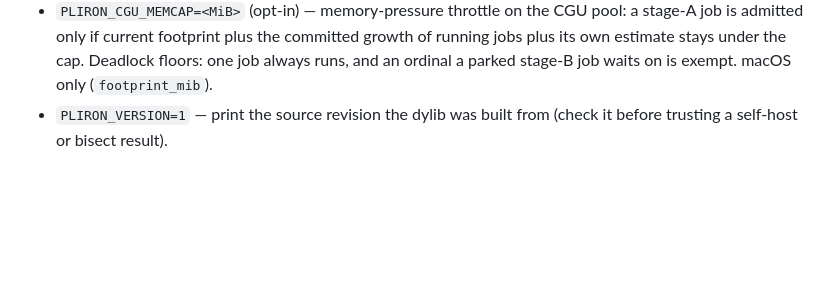
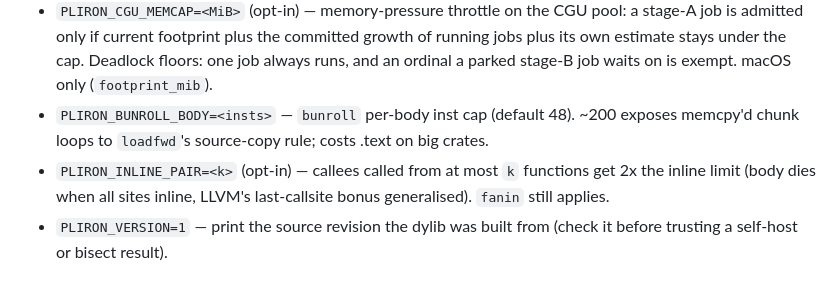
Before and after one commit to haydenflinner/rustc_codegen_pliron, a Markdown page: AGENTS.md, the part around the change. Drawn GitHub-style; blank space fills up the shorter version.

```diff
--- a/AGENTS.md
+++ b/AGENTS.md
@@ -276,6 +276,12 @@ time, memory, code size, stack frames) in ~20 min and writes
   committed growth of running jobs plus its own estimate stays under the
   cap. Deadlock floors: one job always runs, and an ordinal a parked
   stage-B job waits on is exempt. macOS only (`footprint_mib`).
+- `PLIRON_BUNROLL_BODY=<insts>` — `bunroll` per-body inst cap
+  (default 48). ~200 exposes memcpy'd chunk loops to `loadfwd`'s
+  source-copy rule; costs .text on big crates.
+- `PLIRON_INLINE_PAIR=<k>` (opt-in) — callees called from at most `k`
+  functions get 2x the inline limit (body dies when all sites inline,
+  LLVM's last-callsite bonus generalised). `fanin` still applies.
 - `PLIRON_VERSION=1` — print the source revision the dylib was built
   from (check it before trusting a self-host or bisect result).
 
```
Also changed, not shown: docs/PARITY.md (+8 -0 lines), docs/history/2026-11-11-srccopy-memcap-narrowext-ret.md (added, +99 -0 lines).
